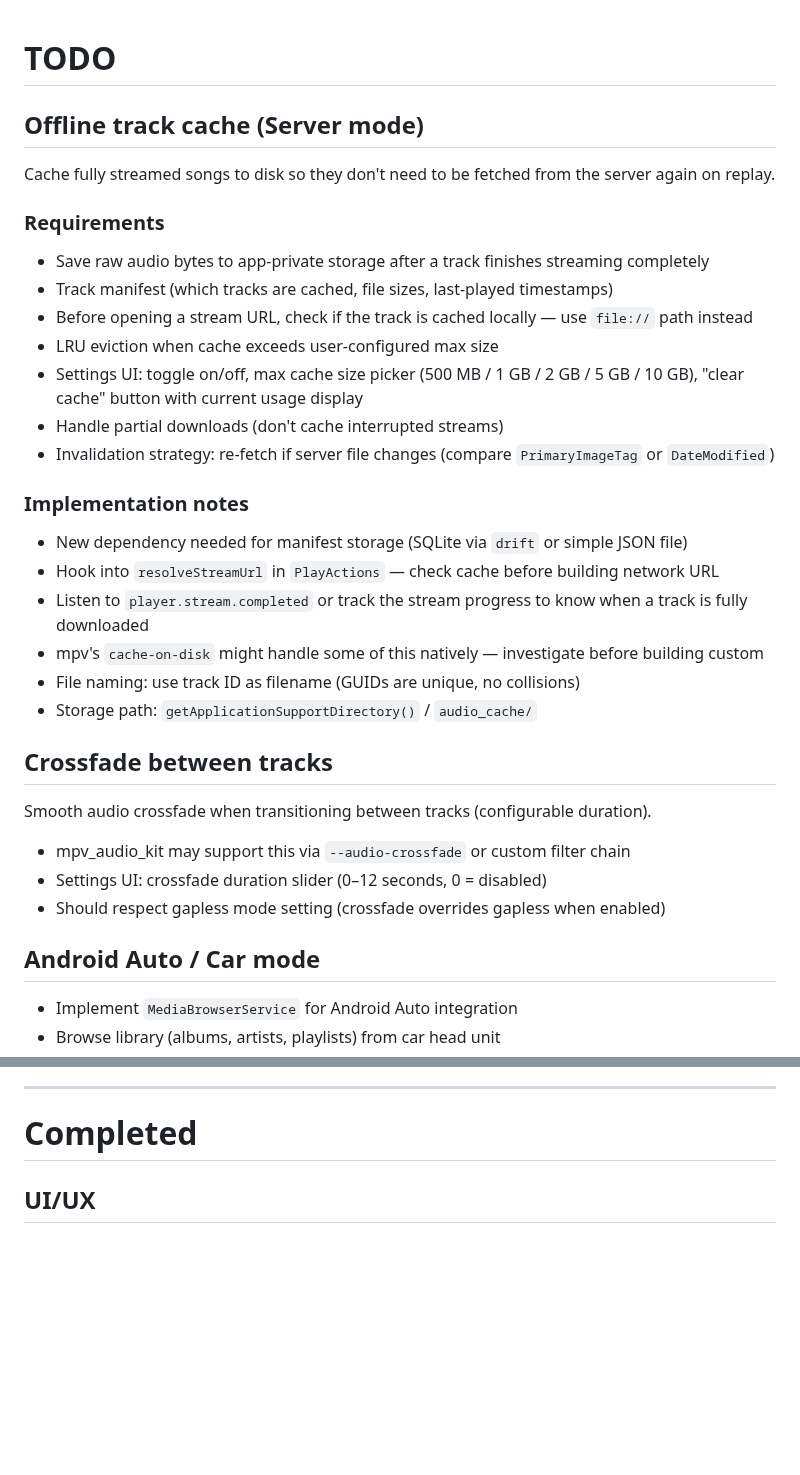
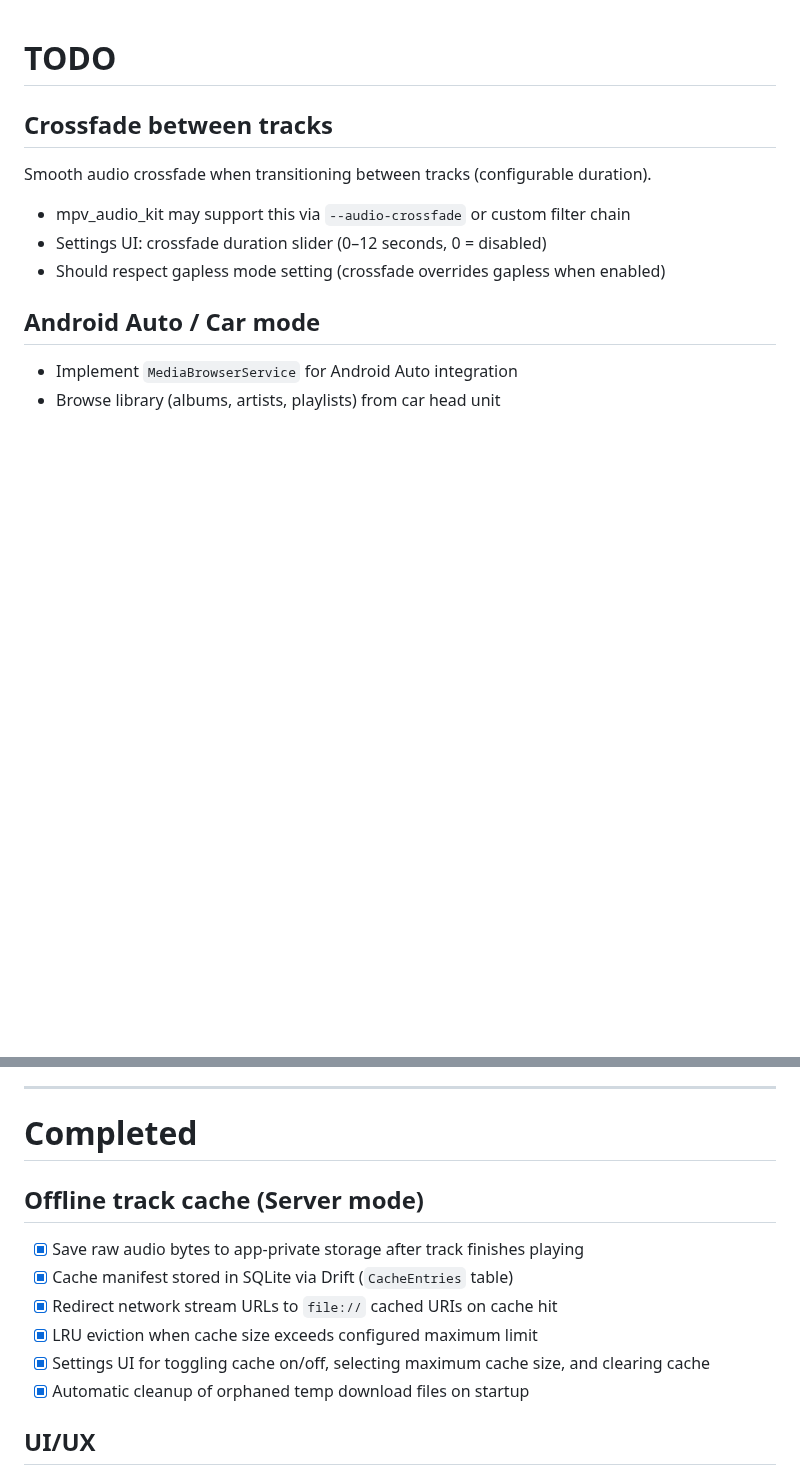
Before and after one commit to LanSynergy/mobile-app, a Markdown page: TODO.md, 2 parts joined by grey strips. GitHub-like rendering; blank space fills up the shorter version.

Commit message:
docs: mark offline track cache as completed in TODO.md

```diff
--- a/TODO.md
+++ b/TODO.md
@@ -1,27 +1,4 @@
 # TODO
-
-## Offline track cache (Server mode)
-
-Cache fully streamed songs to disk so they don't need to be fetched from the server again on replay.
-
-### Requirements
-
-- Save raw audio bytes to app-private storage after a track finishes streaming completely
-- Track manifest (which tracks are cached, file sizes, last-played timestamps)
-- Before opening a stream URL, check if the track is cached locally — use `file://` path instead
-- LRU eviction when cache exceeds user-configured max size
-- Settings UI: toggle on/off, max cache size picker (500 MB / 1 GB / 2 GB / 5 GB / 10 GB), "clear cache" button with current usage display
-- Handle partial downloads (don't cache interrupted streams)
-- Invalidation strategy: re-fetch if server file changes (compare `PrimaryImageTag` or `DateModified`)
-
-### Implementation notes
-
-- New dependency needed for manifest storage (SQLite via `drift` or simple JSON file)
-- Hook into `resolveStreamUrl` in `PlayActions` — check cache before building network URL
-- Listen to `player.stream.completed` or track the stream progress to know when a track is fully downloaded
-- mpv's `cache-on-disk` might handle some of this natively — investigate before building custom
-- File naming: use track ID as filename (GUIDs are unique, no collisions)
-- Storage path: `getApplicationSupportDirectory()` / `audio_cache/`
 
 ## Crossfade between tracks
 
@@ -62,6 +39,14 @@ Smooth audio crossfade when transitioning between tracks (configurable duration)
 
 # Completed
 
+## Offline track cache (Server mode)
+- [x] Save raw audio bytes to app-private storage after track finishes playing
+- [x] Cache manifest stored in SQLite via Drift (`CacheEntries` table)
+- [x] Redirect network stream URLs to `file://` cached URIs on cache hit
+- [x] LRU eviction when cache size exceeds configured maximum limit
+- [x] Settings UI for toggling cache on/off, selecting maximum cache size, and clearing cache
+- [x] Automatic cleanup of orphaned temp download files on startup
+
 ## UI/UX
 - [x] Hero album carousel — swipeable PageView with dot indicator
 - [x] Bottom nav restyled — Google-style sliding pill background
```
